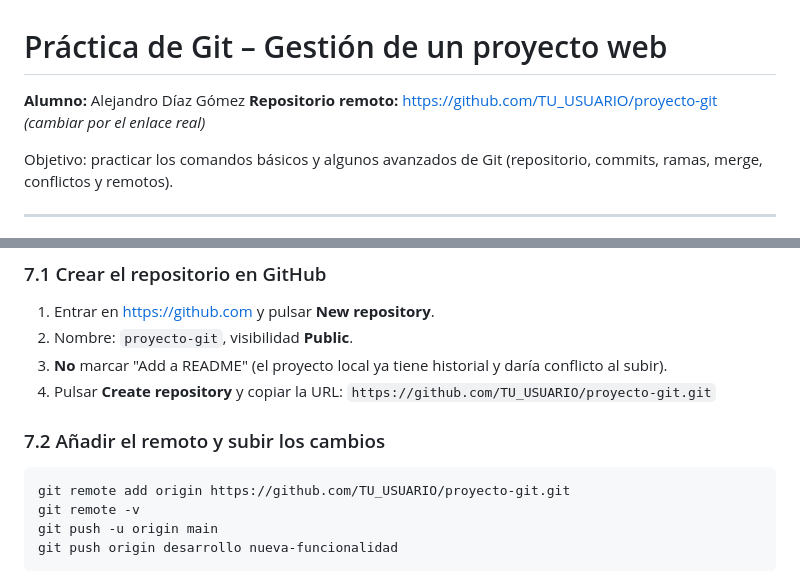
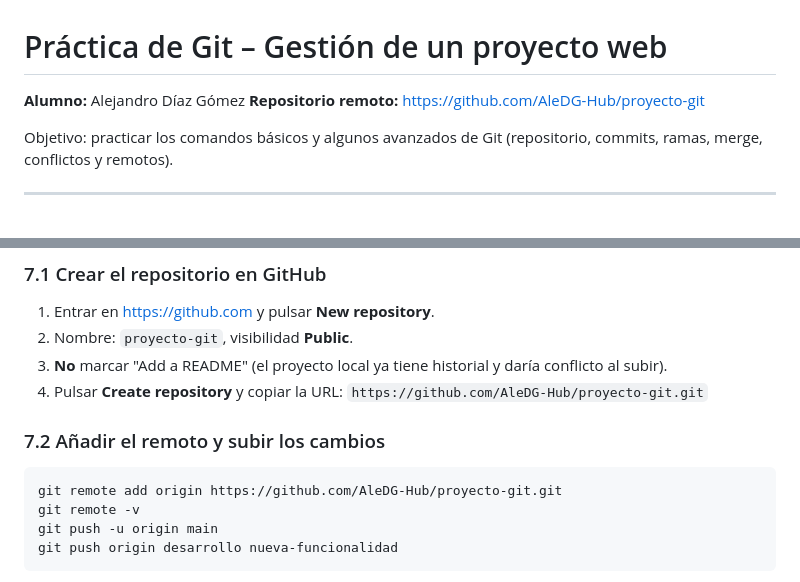
Before and after one commit to AleDG-Hub/proyecto-git, a Markdown page: README.md, 2 parts joined by grey strips. Drawn GitHub-style.

Commit message:
Añadido enlace del repositorio remoto
Co-Authored-By: Claude Opus 5.5 <noreply@anthropic.com>
Claude-Session: https://claude.ai/code/session_016p6MZJPoaWjPbLxRNJrKxK

````diff
--- a/README.md
+++ b/README.md
@@ -1,7 +1,7 @@
 # Práctica de Git – Gestión de un proyecto web
 
 **Alumno:** Alejandro Díaz Gómez
-**Repositorio remoto:** https://github.com/TU_USUARIO/proyecto-git  *(cambiar por el enlace real)*
+**Repositorio remoto:** https://github.com/AleDG-Hub/proyecto-git
 
 Objetivo: practicar los comandos básicos y algunos avanzados de Git (repositorio, commits, ramas, merge, conflictos y remotos).
 
@@ -296,12 +296,12 @@ Se ve cómo las dos ramas se separan y vuelven a unirse en el commit de merge.
 1. Entrar en https://github.com y pulsar **New repository**.
 2. Nombre: `proyecto-git`, visibilidad **Public**.
 3. **No** marcar "Add a README" (el proyecto local ya tiene historial y daría conflicto al subir).
-4. Pulsar **Create repository** y copiar la URL: `https://github.com/TU_USUARIO/proyecto-git.git`
+4. Pulsar **Create repository** y copiar la URL: `https://github.com/AleDG-Hub/proyecto-git.git`
 
 ### 7.2 Añadir el remoto y subir los cambios
 
 ```bash
-git remote add origin https://github.com/TU_USUARIO/proyecto-git.git
+git remote add origin https://github.com/AleDG-Hub/proyecto-git.git
 git remote -v
 git push -u origin main
 git push origin desarrollo nueva-funcionalidad
````
